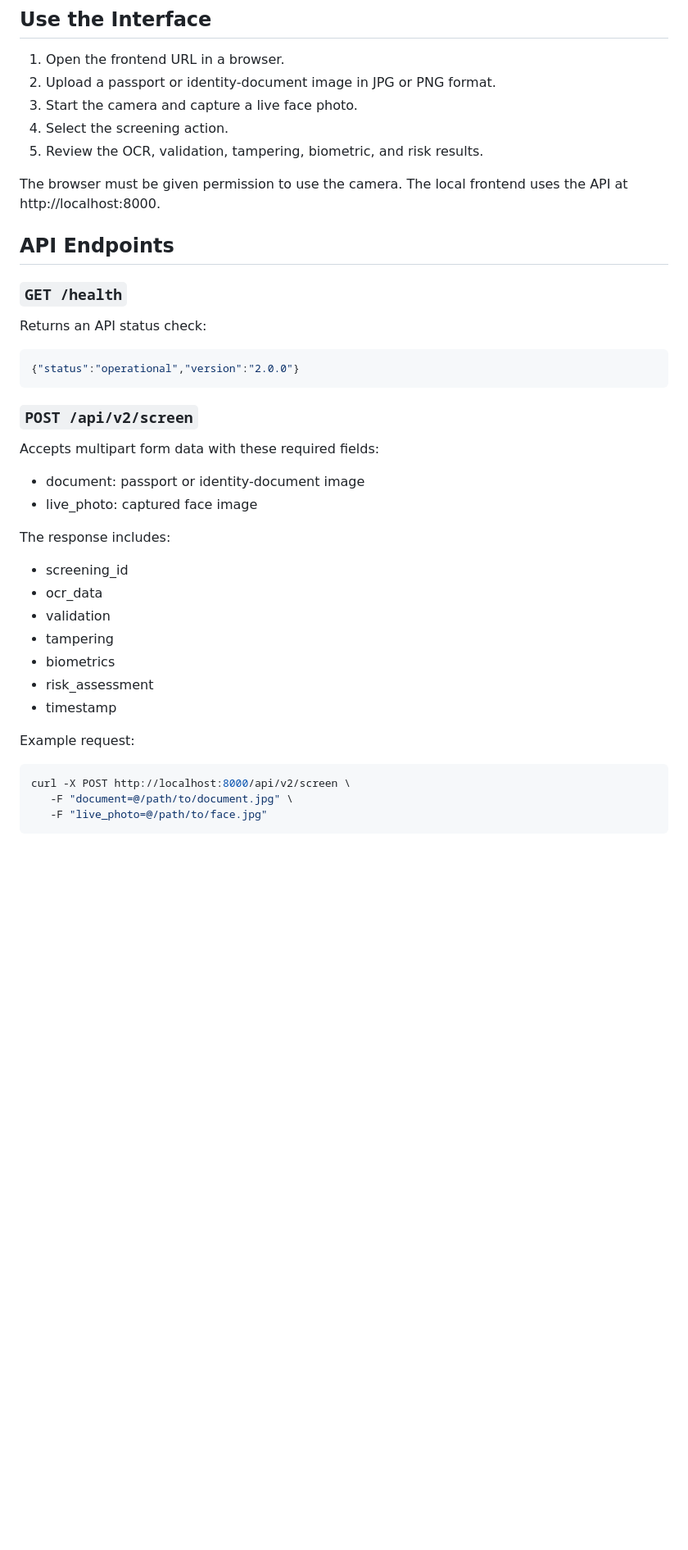
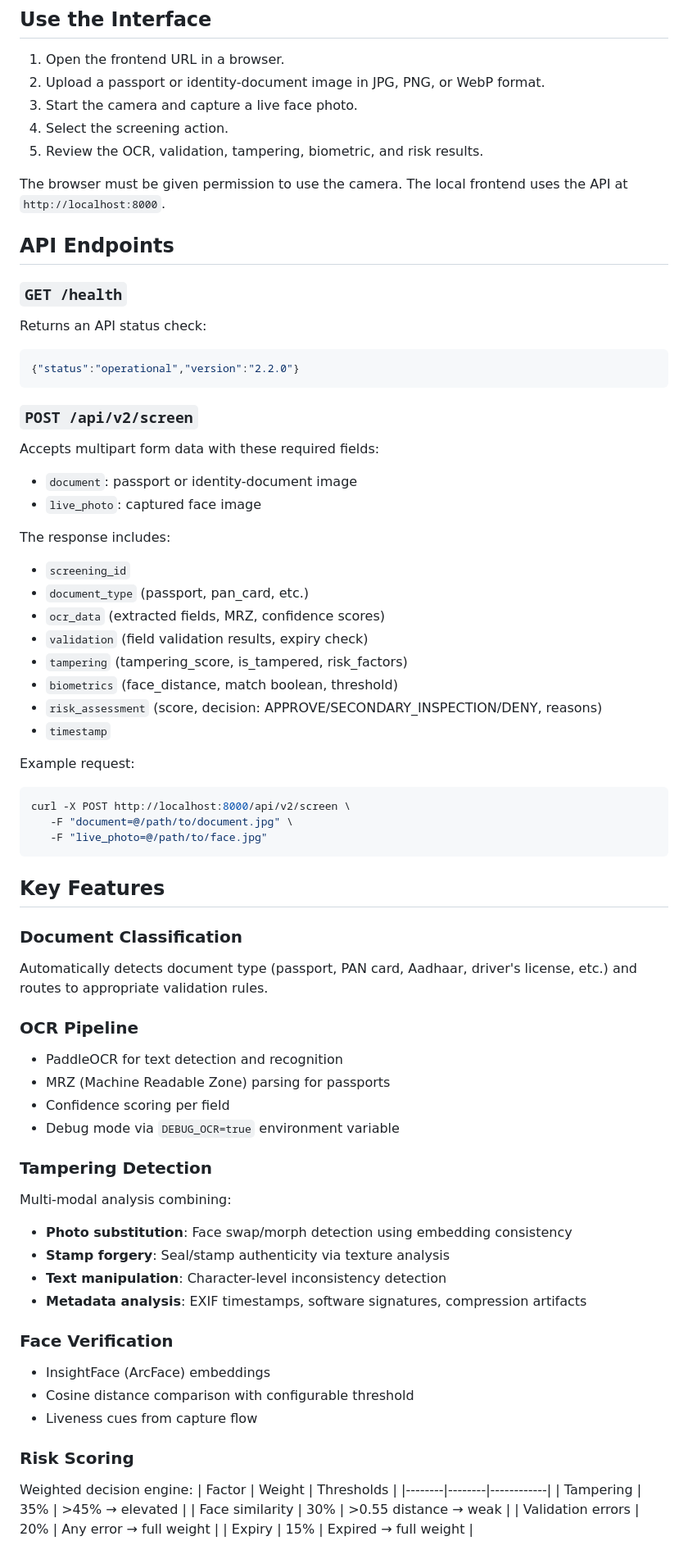
Before and after one commit to sinjan-biswas/project, a Markdown page: readme.md, the part around one of its changes. Shown at 82% size. Drawn GitHub-style; blank space fills up the shorter version.

````diff
--- a/readme.md
+++ b/readme.md
@@ -81,44 +111,72 @@ To check that the API is running, open `http://localhost:8000/health`.
 
 ## Use the Interface
 1. Open the frontend URL in a browser.
-2. Upload a passport or identity-document image in JPG or PNG format.
+2. Upload a passport or identity-document image in JPG, PNG, or WebP format.
 3. Start the camera and capture a live face photo.
 4. Select the screening action.
 5. Review the OCR, validation, tampering, biometric, and risk results.
 
-The browser must be given permission to use the camera. The local frontend uses the API at
-http://localhost:8000.
+The browser must be given permission to use the camera. The local frontend uses the API at `http://localhost:8000`.
 
 ## API Endpoints
+
 ### `GET /health`
-
 Returns an API status check:
-
 ```json
-{"status":"operational","version":"2.0.0"}
+{"status":"operational","version":"2.2.0"}
 ```
 
 ### `POST /api/v2/screen`
-
 Accepts multipart form data with these required fields:
-
-- document: passport or identity-document image
-- live_photo: captured face image
+- `document`: passport or identity-document image
+- `live_photo`: captured face image
 
 The response includes:
-
-- screening_id
-- ocr_data
-- validation
-- tampering
-- biometrics
-- risk_assessment
-- timestamp
+- `screening_id`
+- `document_type` (passport, pan_card, etc.)
+- `ocr_data` (extracted fields, MRZ, confidence scores)
+- `validation` (field validation results, expiry check)
+- `tampering` (tampering_score, is_tampered, risk_factors)
+- `biometrics` (face_distance, match boolean, threshold)
+- `risk_assessment` (score, decision: APPROVE/SECONDARY_INSPECTION/DENY, reasons)
+- `timestamp`
 
 Example request:
-
 ```bash
 curl -X POST http://localhost:8000/api/v2/screen \
    -F "document=@/path/to/document.jpg" \
    -F "live_photo=@/path/to/face.jpg"
 ```
+
+## Key Features
+
+### Document Classification
+Automatically detects document type (passport, PAN card, Aadhaar, driver's license, etc.) and routes to appropriate validation rules.
+
+### OCR Pipeline
+- PaddleOCR for text detection and recognition
+- MRZ (Machine Readable Zone) parsing for passports
+- Confidence scoring per field
+- Debug mode via `DEBUG_OCR=true` environment variable
+
+### Tampering Detection
+Multi-modal analysis combining:
+- **Photo substitution**: Face swap/morph detection using embedding consistency
+- **Stamp forgery**: Seal/stamp authenticity via texture analysis
+- **Text manipulation**: Character-level inconsistency detection
+- **Metadata analysis**: EXIF timestamps, software signatures, compression artifacts
+
+### Face Verification
+- InsightFace (ArcFace) embeddings
+- Cosine distance comparison with configurable threshold
+- Liveness cues from capture flow
+
+### Risk Scoring
+Weighted decision engine:
+| Factor | Weight | Thresholds |
+|--------|--------|------------|
+| Tampering | 35% | >45% → elevated |
+| Face similarity | 30% | >0.55 distance → weak |
+| Validation errors | 20% | Any error → full weight |
+| Expiry | 15% | Expired → full weight |
+
````
Also changed, not shown: other parts of readme.md (+52 -9 lines).
